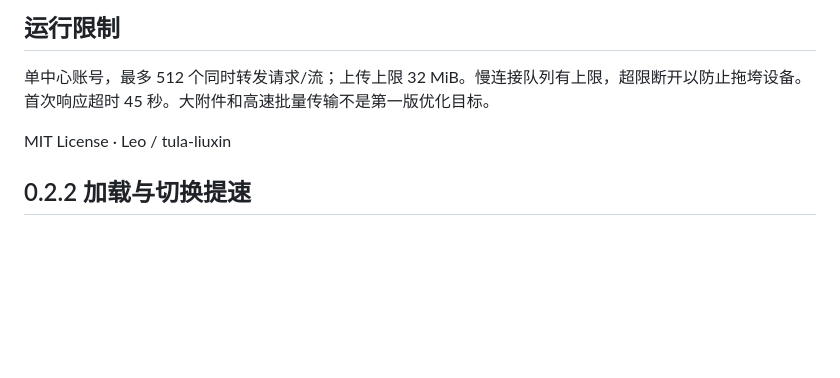
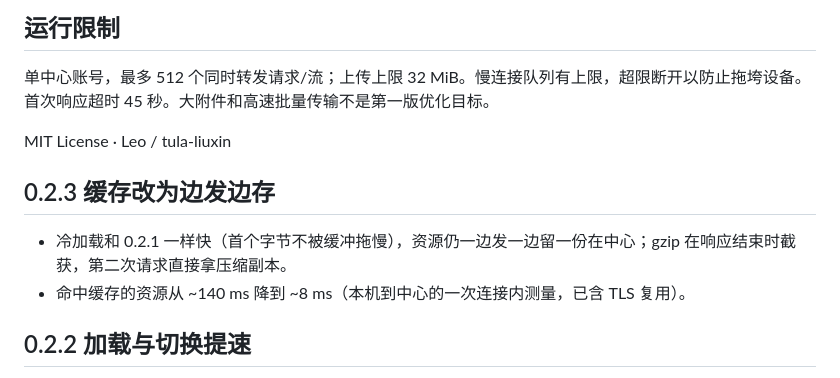
Before and after one commit to tula-liuxin/dsh-center, a Markdown page: README.md, the part around the change. Rendered like a GitHub page; blank space fills up the shorter version.

Commit message:
Document streaming asset cache

```diff
--- a/README.md
+++ b/README.md
@@ -88,6 +88,11 @@ npm audit --omit=dev
 
 MIT License · Leo / tula-liuxin
 
+## 0.2.3 缓存改为边发边存
+
+- 冷加载和 0.2.1 一样快（首个字节不被缓冲拖慢），资源仍一边发一边留一份在中心；gzip 在响应结束时截获，第二次请求直接拿压缩副本。
+- 命中缓存的资源从 ~140 ms 降到 ~8 ms（本机到中心的一次连接内测量，已含 TLS 复用）。
+
 ## 0.2.2 加载与切换提速
 
 - 中心的静态资源缓存：`/assets`、`/plugins`、`/dsh-client-modules` 的 200 响应在中心进程内按「设备 + 路径」缓存（LRU，默认 192 MiB，`CENTER_ASSET_CACHE_MB` 可调），命中时不再经过隧道，电脑离线也能打开；gzip 只算一次。
```
